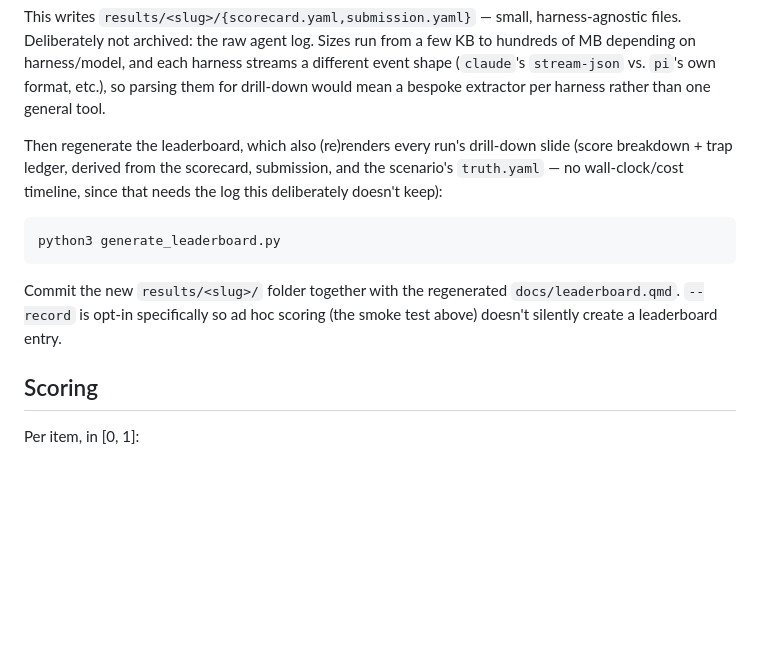
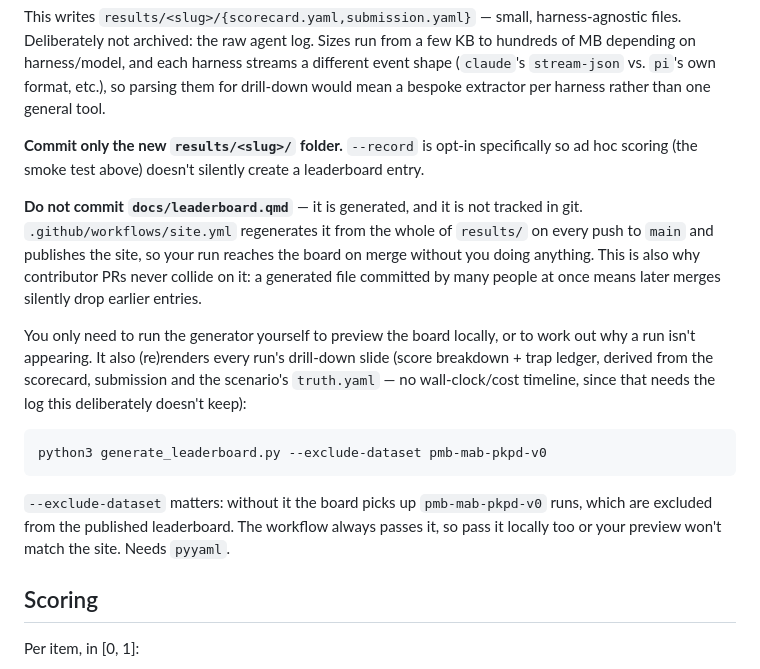
Before and after one commit to AIML-SIG/Agentic-workflows, a Markdown page: tools/pharmbench/README.md, the part around the change. Rendered like a GitHub page; blank space fills up the shorter version.

Commit message:
Fix the leaderboard docs to match how it actually works
tools/pharmbench/README.md was the last place still telling contributors to do the
thing #18 forbids. Its only mention of the generator said:

  "Commit the new results/<slug>/ folder together with the regenerated
   docs/leaderboard.qmd"

That file is generated, is no longer tracked in git, and is regenerated centrally by
.github/workflows/site.yml on every push to main. A contributor following the README
would try to commit a path that git ignores, and if it were tracked, concurrent PRs
would collide on it and later merges would silently drop earlier entries. Same class
of contradiction as the one fixed on #19, in the doc a contributor is most likely to
actually read.

The command was wrong too: it showed a bare `python3 generate_leaderboard.py` with no
--exclude-dataset, so a local run would pick up pmb-mab-pkpd-v0 entries the published
board excludes, and the preview would not match the site.

Now states that the generator is for previewing locally or debugging a missing run,
that CI owns the board, and shows the command with the flag. Verified by running it
exactly as documented: 22 runs, and git correctly ignores the output.

tools/AGENTS.md called pyyaml a dependency "only for the optional
visualize_results.py". It is also what generate_leaderboard.py needs, which is no
longer optional if you want a board locally.

Refs #18, #21.

Co-Authored-By: Claude Opus 5 <noreply@anthropic.com>
Claude-Session: https://claude.ai/code/session_017sjF1h9VCFMKeRjvPJAkyB

````diff
--- a/tools/pharmbench/README.md
+++ b/tools/pharmbench/README.md
@@ -181,18 +181,28 @@ harness streams a different event shape (`claude`'s `stream-json` vs. `pi`'s
 own format, etc.), so parsing them for drill-down would mean a bespoke
 extractor per harness rather than one general tool.
 
-Then regenerate the leaderboard, which also (re)renders every run's
-drill-down slide (score breakdown + trap ledger, derived from the scorecard,
-submission, and the scenario's `truth.yaml` — no wall-clock/cost timeline,
-since that needs the log this deliberately doesn't keep):
+**Commit only the new `results/<slug>/` folder.** `--record` is opt-in specifically
+so ad hoc scoring (the smoke test above) doesn't silently create a leaderboard entry.
+
+**Do not commit `docs/leaderboard.qmd`** — it is generated, and it is not tracked in
+git. `.github/workflows/site.yml` regenerates it from the whole of `results/` on every
+push to `main` and publishes the site, so your run reaches the board on merge without
+you doing anything. This is also why contributor PRs never collide on it: a generated
+file committed by many people at once means later merges silently drop earlier entries.
+
+You only need to run the generator yourself to preview the board locally, or to work
+out why a run isn't appearing. It also (re)renders every run's drill-down slide (score
+breakdown + trap ledger, derived from the scorecard, submission and the scenario's
+`truth.yaml` — no wall-clock/cost timeline, since that needs the log this deliberately
+doesn't keep):
 
 ```sh
-python3 generate_leaderboard.py
+python3 generate_leaderboard.py --exclude-dataset pmb-mab-pkpd-v0
 ```
 
-Commit the new `results/<slug>/` folder together with the regenerated
-`docs/leaderboard.qmd`. `--record` is opt-in specifically so ad hoc scoring
-(the smoke test above) doesn't silently create a leaderboard entry.
+`--exclude-dataset` matters: without it the board picks up `pmb-mab-pkpd-v0` runs,
+which are excluded from the published leaderboard. The workflow always passes it, so
+pass it locally too or your preview won't match the site. Needs `pyyaml`.
 
 ## Scoring
 
````
Also changed, not shown: tools/AGENTS.md (+4 -1 lines).
